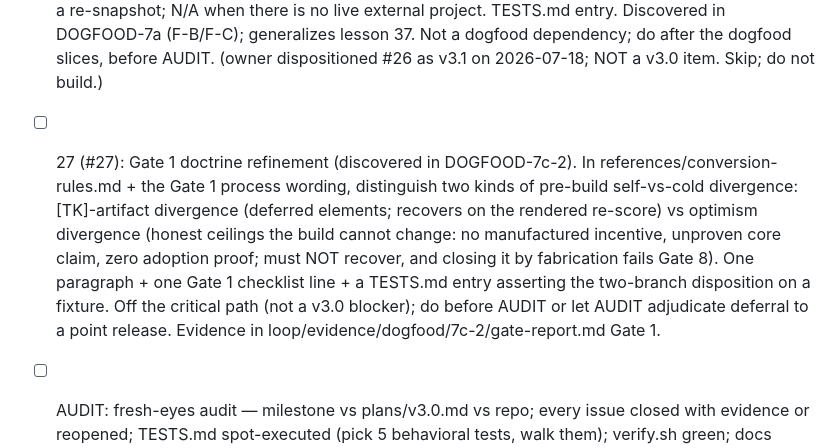
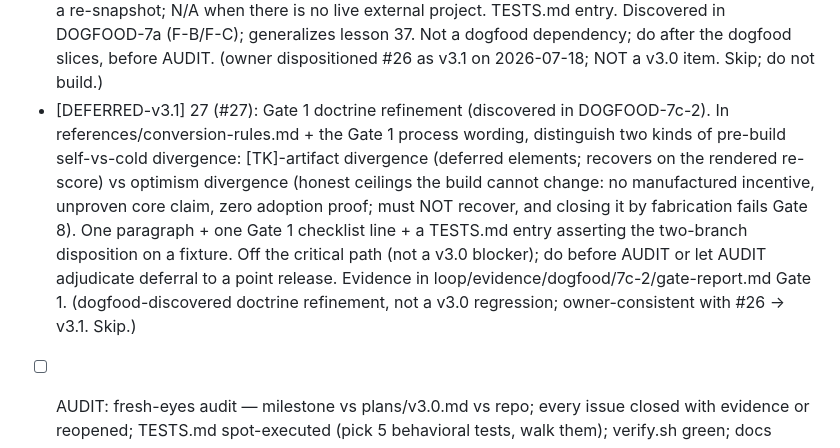
Before and after one commit to taylorbanks/page-foundry, a Markdown page: loop/fix_plan.md, the part around the change. GitHub-like rendering.

Commit message:
backlog: defer #27 (Gate 1 divergence-interpretation refinement) to v3.1; keep v3.0 release scope to built+tested+dogfooded work

```diff
--- a/loop/fix_plan.md
+++ b/loop/fix_plan.md
@@ -88,7 +88,7 @@ DOGFOOD-7 (split iter 60): the full gate battery plus a render pass plus every f
 - [x] (fb275f4) DOGFOOD-7c-1: F-E resolve the S4 quickstart output. Capture real output by running `interceptor open <url>` against a live page (screen now unlocked, lessons 30/35 cleared), or cut the output pane if uncapturable (never invent output). Freeze the real output into copy/copy-approved.md S4 + rebuild pages/interceptor/index.html S4 to match; update the copy-approved.md preamble line that says the output stays [TK]. Re-run Gate 2 verbatim diff (rendered text vs snapshot) + voice scan (0 FAIL). Evidence: the exact captured run + reconciliation under loop/evidence/dogfood/. Copy-stabilization step: it precedes the renders per 7c's pipeline-order note so a late copy fix does not force a re-render. DONE: screen unlocked, so `interceptor open https://example.com` captured against the real CLI (0.16.9, exit 0); real stdout frozen verbatim into S4 across copy-approved.md + index.html, dead `pre.output .tk` CSS removed; Gate 2 S4 re-diff clean, both files scan 0 FAIL, verify.sh GREEN; no `[TK]` left in the page body; ephemeral Tab line + example.com target are OWNER-REVIEW.
 - [x] (2c41e2f) DOGFOOD-7c-2: the render gates on the stabilized page. Screen locked, so 1440/390 captured via the documented headless fallback (OWNER-REVIEW: `via Interceptor` line owes a morning unlocked rerun). Gate 5 caught + fixed a real terminal-output truncation (clipped at 1440 AND 390); Gate 1 rendered independent re-score C=20 (M4 V4 I2 F3 A3) settles the DOGFOOD-4 divergence honestly (only F recovered; I/V held as integrity-constrained ceilings; #27 filed for the doctrine implication); Gate 4 pass ~24.8KB, LCP=hero H1; consolidated gate report + foundry-log Phase 6 append. verify.sh GREEN, scans 0 FAIL. ORIGINAL SPEC: the render gates on the stabilized page. Gate 1 independent MECLABS re-score on the rendered page (DOGFOOD-4 pre-build cold C=18 vs self C=31 re-scores here per lesson 34); Gate 4 performance (transfer size, LCP element named, CLS, font fallback note); Gate 5 render review + squint + grid/recomposition check + design detect (impeccable absent, degraded anti-slop critique) + comp-record present + focus-state render. Renders at 390 (iframe-eval) + 1440 (loop/pf-render.sh) via Interceptor (headless fallback only if locked, OWNER-REVIEW per lesson 35). Fix every failure and re-run. Consolidated gate-report table + foundry-log in loop/evidence/dogfood/. DOGFOOD-FULL is done only here.
 - [DEFERRED-v3.1] 23 (#26): build-time re-verify of a page's factual claims about a live external project — add an explicit Phase 5 build step / Gate 8 line (SKILL.md + references/ship-gates.md) that, for a page about a live external project, re-reads the current repo (README, docs, cited source) before the copy-fit freeze and confirms every factual claim is still true (name, install model, license, AND platform support, capabilities, stated limitations); drift routes through Phase 3 step 5 + a re-snapshot; N/A when there is no live external project. TESTS.md entry. Discovered in DOGFOOD-7a (F-B/F-C); generalizes lesson 37. Not a dogfood dependency; do after the dogfood slices, before AUDIT.  (owner dispositioned #26 as v3.1 on 2026-07-18; NOT a v3.0 item. Skip; do not build.)
-- [ ] 27 (#27): Gate 1 doctrine refinement (discovered in DOGFOOD-7c-2). In references/conversion-rules.md + the Gate 1 process wording, distinguish two kinds of pre-build self-vs-cold divergence: [TK]-artifact divergence (deferred elements; recovers on the rendered re-score) vs optimism divergence (honest ceilings the build cannot change: no manufactured incentive, unproven core claim, zero adoption proof; must NOT recover, and closing it by fabrication fails Gate 8). One paragraph + one Gate 1 checklist line + a TESTS.md entry asserting the two-branch disposition on a fixture. Off the critical path (not a v3.0 blocker); do before AUDIT or let AUDIT adjudicate deferral to a point release. Evidence in loop/evidence/dogfood/7c-2/gate-report.md Gate 1.
+- [DEFERRED-v3.1] 27 (#27): Gate 1 doctrine refinement (discovered in DOGFOOD-7c-2). In references/conversion-rules.md + the Gate 1 process wording, distinguish two kinds of pre-build self-vs-cold divergence: [TK]-artifact divergence (deferred elements; recovers on the rendered re-score) vs optimism divergence (honest ceilings the build cannot change: no manufactured incentive, unproven core claim, zero adoption proof; must NOT recover, and closing it by fabrication fails Gate 8). One paragraph + one Gate 1 checklist line + a TESTS.md entry asserting the two-branch disposition on a fixture. Off the critical path (not a v3.0 blocker); do before AUDIT or let AUDIT adjudicate deferral to a point release. Evidence in loop/evidence/dogfood/7c-2/gate-report.md Gate 1.  (dogfood-discovered doctrine refinement, not a v3.0 regression; owner-consistent with #26 -> v3.1. Skip.)
 - [ ] AUDIT: fresh-eyes audit — milestone vs plans/v3.0.md vs repo; every issue closed with evidence or reopened; TESTS.md spot-executed (pick 5 behavioral tests, walk them); verify.sh green; docs claims true. Reopen anything failing at top of backlog.
 - [ ] REPORT: write plans/v3.0-overnight-report.md — everything done (by issue, with shas), every autonomous decision + justification, OWNER-REVIEW assumptions collected from the running draft, blocked/deferred items, and tomorrow's suggested test script for the owner. Commit + push.
 - [ ] RELEASE-PREP: version 3.0.0 in package.json; date the CHANGELOG `v3.0.0` entry (written in 19b-2, currently marked `(unreleased)`); rebuild .skill zip; global sync preserving voice overlay (verify owner line + pattern count after); run verify.sh; ONLY if green and AUDIT passed: write loop/RELEASE-READY (runner performs npm publish + tag + gh release deterministically); then write loop/DONE with the exact promise string per Standing Rule 6.
```
